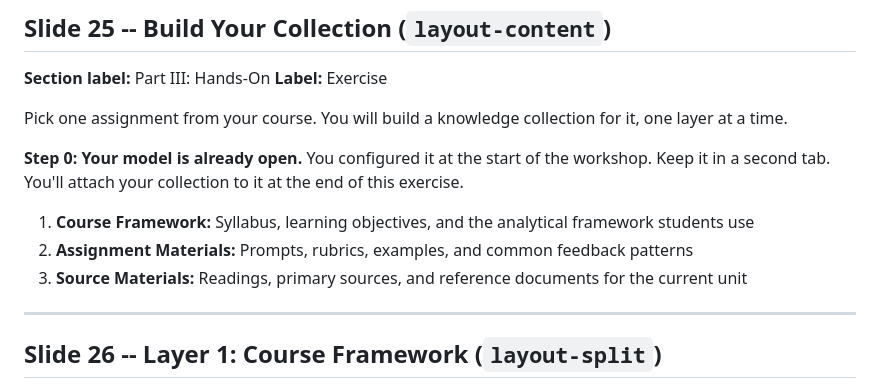
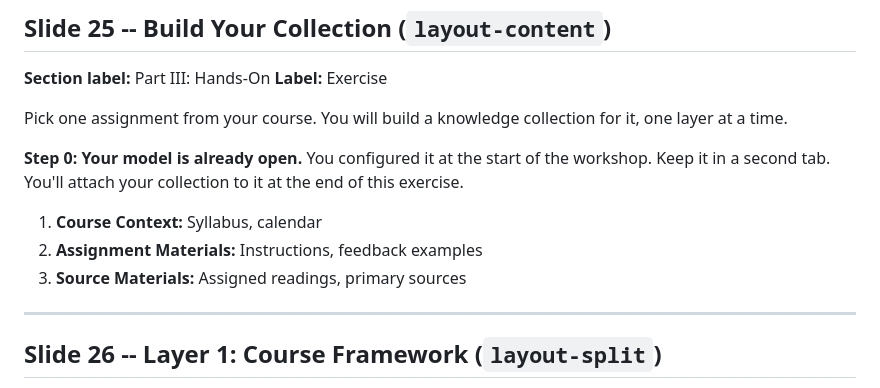
Before and after one commit to CUNY-AI-Lab/knowledge-collections, a Markdown page: SLIDES.md, the part around the change. GitHub-like rendering.

Commit message:
fix(knowledge-collections): sync SLIDES.md exercise list with shortened three types

```diff
--- a/SLIDES.md
+++ b/SLIDES.md
@@ -344,9 +344,9 @@ Pick one assignment from your course. You will build a knowledge collection for
 
 **Step 0: Your model is already open.** You configured it at the start of the workshop. Keep it in a second tab. You'll attach your collection to it at the end of this exercise.
 
-1. **Course Framework:** Syllabus, learning objectives, and the analytical framework students use
-2. **Assignment Materials:** Prompts, rubrics, examples, and common feedback patterns
-3. **Source Materials:** Readings, primary sources, and reference documents for the current unit
+1. **Course Context:** Syllabus, calendar
+2. **Assignment Materials:** Instructions, feedback examples
+3. **Source Materials:** Assigned readings, primary sources
 
 ---
 
```
